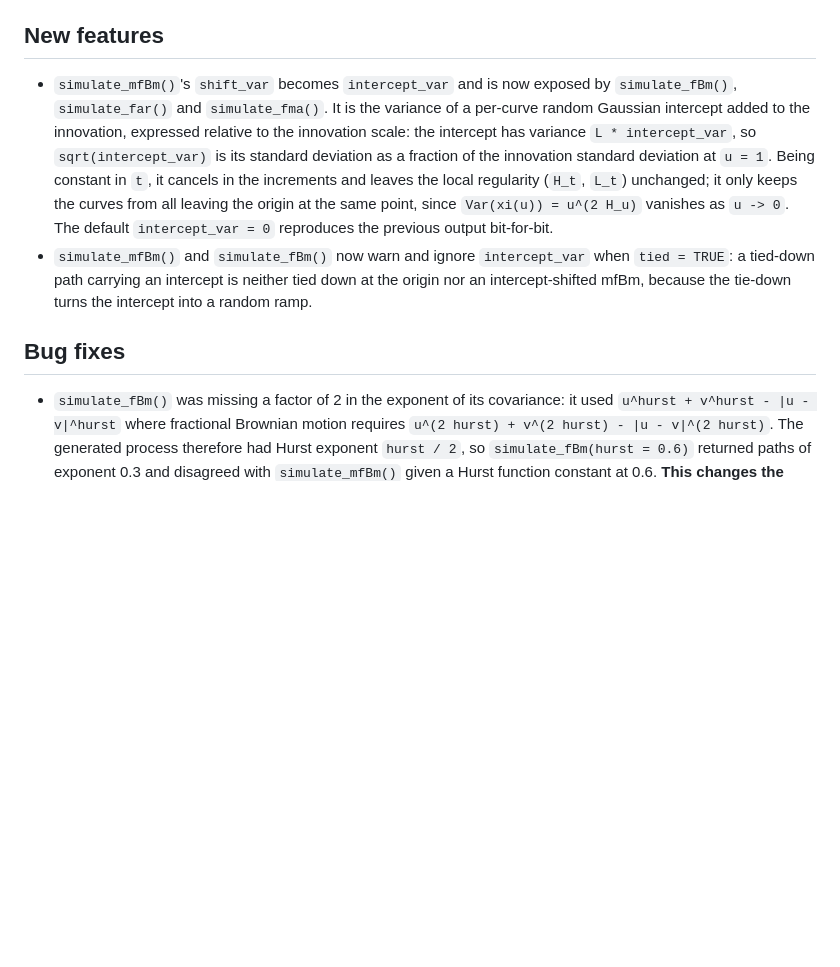
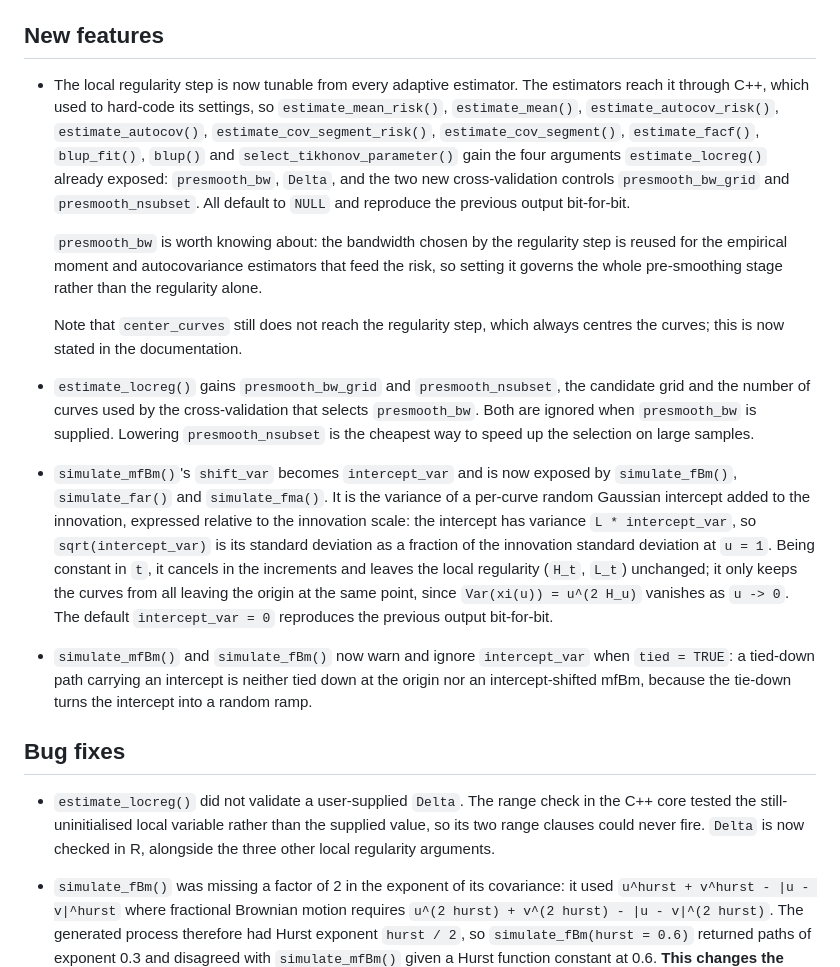
Before and after one commit to hmaissoro/adaptiveFTS, a Markdown page: NEWS.md, the part around the change. Drawn GitHub-style; blank space fills up the shorter version.

Commit message:
docs(NEWS): record the local regularity settings and the Delta validation fix
Add the new-feature entry for the four settings now exposed across the adaptive
estimators and the BLUP pipeline, noting that they default to NULL and
reproduce the previous output bit-for-bit, that `presmooth_bw` governs the whole
presmoothing stage rather than the regularity alone, and that `center_curves`
still does not reach the regularity step.

Add the bug-fix entry for the unvalidated `Delta`.

```diff
--- a/NEWS.md
+++ b/NEWS.md
@@ -71,6 +71,29 @@
 
 ## New features
 
+* The local regularity step is now tunable from every adaptive estimator. The
+  estimators reach it through C++, which used to hard-code its settings, so
+  `estimate_mean_risk()`, `estimate_mean()`, `estimate_autocov_risk()`,
+  `estimate_autocov()`, `estimate_cov_segment_risk()`, `estimate_cov_segment()`,
+  `estimate_facf()`, `blup_fit()`, `blup()` and `select_tikhonov_parameter()`
+  gain the four arguments `estimate_locreg()` already exposed:
+  `presmooth_bw`, `Delta`, and the two new cross-validation controls
+  `presmooth_bw_grid` and `presmooth_nsubset`. All default to `NULL` and
+  reproduce the previous output bit-for-bit.
+
+  `presmooth_bw` is worth knowing about: the bandwidth chosen by the regularity
+  step is reused for the empirical moment and autocovariance estimators that
+  feed the risk, so setting it governs the whole pre-smoothing stage rather than
+  the regularity alone.
+
+  Note that `center_curves` still does not reach the regularity step, which
+  always centres the curves; this is now stated in the documentation.
+* `estimate_locreg()` gains `presmooth_bw_grid` and `presmooth_nsubset`, the
+  candidate grid and the number of curves used by the cross-validation that
+  selects `presmooth_bw`. Both are ignored when `presmooth_bw` is supplied.
+  Lowering `presmooth_nsubset` is the cheapest way to speed up the selection on
+  large samples.
+
 * `simulate_mfBm()`'s `shift_var` becomes `intercept_var` and is now exposed by
   `simulate_fBm()`, `simulate_far()` and `simulate_fma()`. It is the variance of a per-curve random
   Gaussian intercept added to the innovation, expressed relative to the
@@ -87,6 +110,11 @@
   ramp.
 
 ## Bug fixes
+
+* `estimate_locreg()` did not validate a user-supplied `Delta`. The range check
+  in the C++ core tested the still-uninitialised local variable rather than the
+  supplied value, so its two range clauses could never fire. `Delta` is now
+  checked in R, alongside the three other local regularity arguments.
 
 * `simulate_fBm()` was missing a factor of 2 in the exponent of its covariance:
   it used `u^hurst + v^hurst - |u - v|^hurst` where fractional Brownian motion
```
